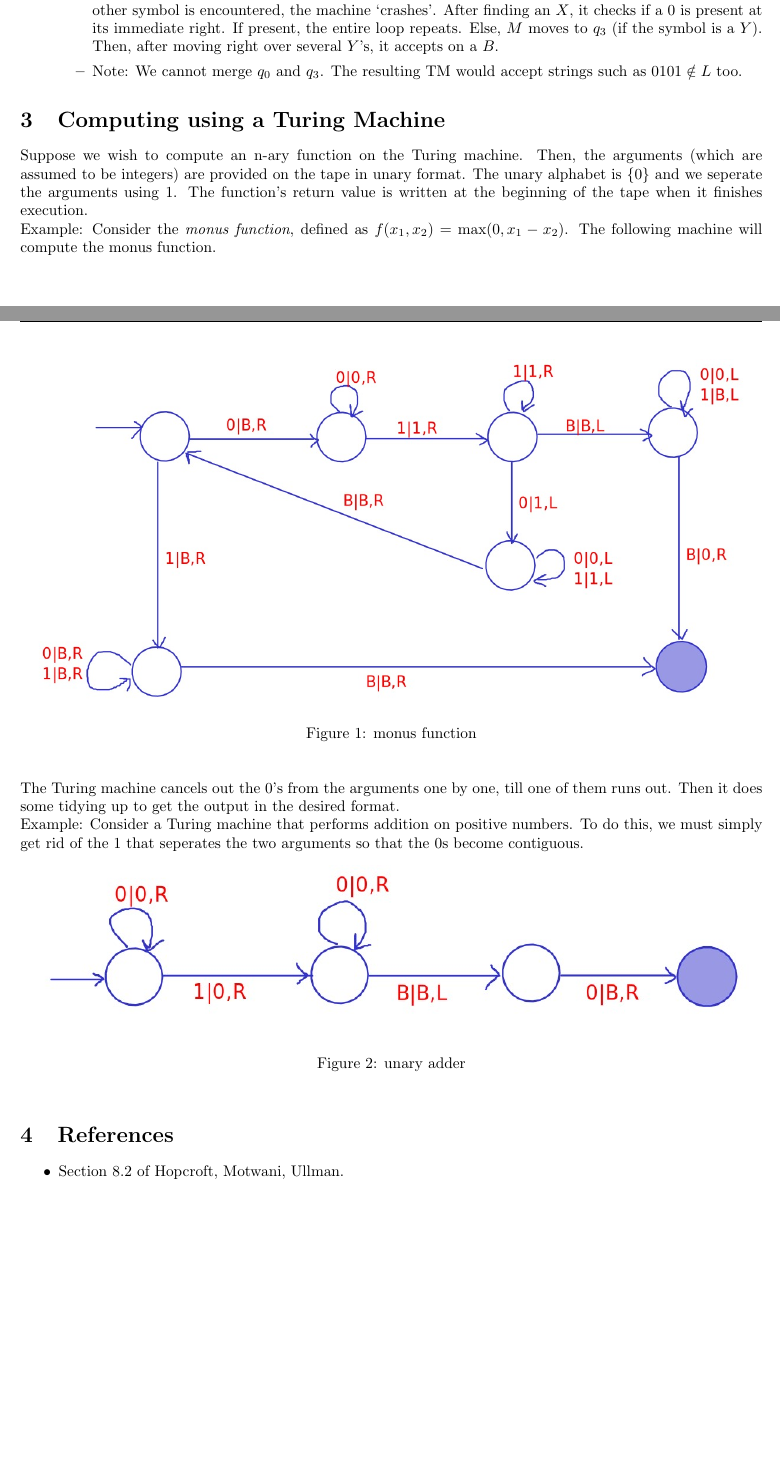
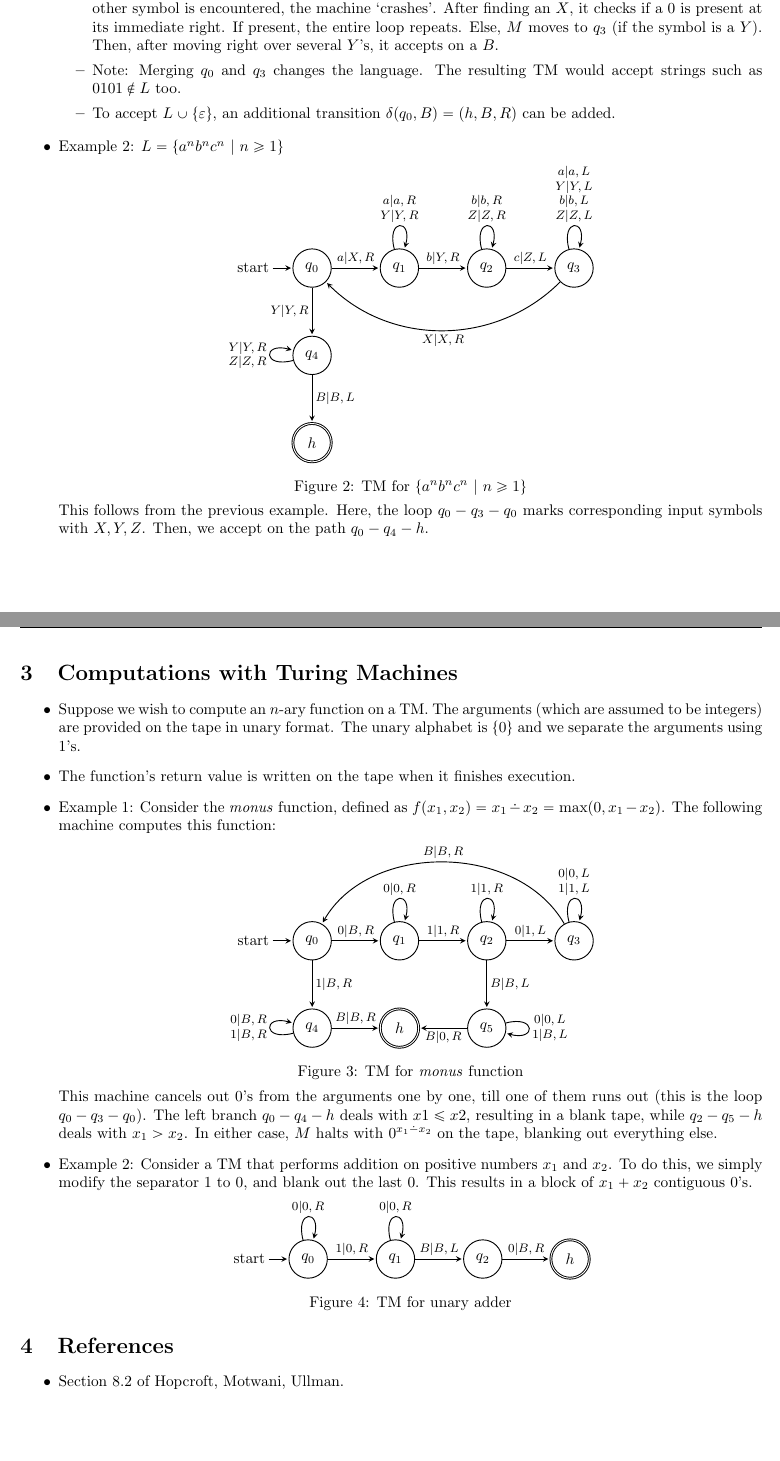
Before and after one commit to virendrakabra14/CS310_Scribe_2022, a LaTeX document (main.tex): two parts of pages 2 and 3 of 3, joined at a grey line, cut so that both start at the same text. Compiled offline with pdfLaTeX.

Commit message:
modified sections

```diff
--- a/main.tex
+++ b/main.tex
@@ -11,6 +11,7 @@
 \usepackage{amsmath}
 \usepackage{amsthm}
 \usepackage{amssymb}
+\usepackage{mathabx}
 \usepackage[linesnumbered , ruled , vlined]{algorithm2e}
 \usepackage{listings}
 \usepackage{xcolor}
@@ -18,12 +19,11 @@
 \usepackage{graphicx}
 \usepackage{fancyhdr}
 \usepackage{listings}
-\usepackage{caption}
+\usepackage[hypcap=false]{caption}
 \usepackage{hyperref}
 \usepackage{subfig}
 \usepackage{tikz}
 % \usepackage{float}
-\usepackage{caption}
 \usetikzlibrary{chains,fit,shapes,automata}
 
 \pagestyle{fancy}
@@ -145,8 +146,45 @@
         \begin{itemize}
             \item Formally, the TM is $M=(\{q_0,q_1,q_2,q_3,h\},\{0,1\},\{0,1,X,Y,B\},\delta,q_0,B,\{h\})$. $\delta$ is given by the state transitions, and $h$ is the \I{halt state}. A left-bound is assumed on the tape. As mentioned earlier, this has no effect on the computational power.
             \item Starting at the left end, the loop $q_0-q_1-q_2-q_0$ changes a $0$ to $X$, and moves right over $0$'s and $Y$'s. Then, it changes a corresponding $1$ to $Y$, and moves left over $Y$'s and $0$'s. In this process, if some other symbol is encountered, the machine `crashes'. After finding an $X$, it checks if a $0$ is present at its immediate right. If present, the entire loop repeats. Else, $M$ moves to $q_3$ (if the symbol is a $Y$). Then, after moving right over several $Y$'s, it accepts on a $B$.
-            \item Note: We cannot merge $q_0$ and $q_3$. The resulting TM would accept strings such as $0101\notin L$ too.
+            \item Note: Merging $q_0$ and $q_3$ changes the language. The resulting TM would accept strings such as $0101\notin L$ too.
+            \item To accept $L\cup\{\varepsilon\}$, an additional transition $\delta(q_0,B)=(h,B,R)$ can be added.
         \end{itemize}
+
+
+        % a^n b^n c^n
+        \item Example 2: $L = \{a^nb^nc^n\ |\ n\ge1\}$
+
+        \begin{minipage}{\linewidth}
+
+            \centering
+
+            \begin{tikzpicture}[->,>=stealth,shorten >=1pt,auto,node distance=2cm,semithick,inner sep=2pt,bend angle=45]
+                \node[state,initial] (0) {$q_0$};
+                \node[state] (1) [right of=0] {$q_1$};
+                \node[state] (2) [right of=1] {$q_2$};
+                \node[state] (3) [right of=2] {$q_3$};
+                \node[state] (4) [below of=0] {$q_4$};
+                \node[state,accepting] (halt) [below of=4] {$h$};
+                \tikzstyle{every node}=[font=\footnotesize]         % for edge labels
+                \path
+                    (0) edge node {$a|X,R$} (1)
+                        edge node[left] {$Y|Y,R$} (4)
+                    (1) edge [loop above] node[align=center] {$a|a,R$\\$Y|Y,R$} (1)
+                        edge node {$b|Y,R$} (2)
+                    (2) edge [loop above] node[align=center] {$b|b,R$\\$Z|Z,R$} (2)
+                        edge node {$c|Z,L$} (3)
+                    (3) edge [loop above] node[align=center] {$a|a,L$\\$Y|Y,L$\\$b|b,L$\\$Z|Z,L$} (3)
+                        edge [bend left] node {$X|X,R$} (0)
+                    (4) edge [loop left] node[align=center] {$Y|Y,R$\\$Z|Z,R$} (4)
+                        edge node {$B|B,L$} (halt);
+            \end{tikzpicture}
+
+            \captionof{figure}{TM for $\{a^nb^nc^n\ |\ n\ge1\}$}
+            \label{fig:2}
+
+        \end{minipage}
+
+        This follows from the previous example. Here, the loop $q_0-q_3-q_0$ marks corresponding input symbols with $X,Y,Z$. Then, we accept on the path $q_0-q_4-h$.
 
     \end{itemize}
 
@@ -153,20 +192,81 @@
 
+    \section{Computations with Turing Machines}
+    \begin{itemize}
+        \item Suppose we wish to compute an $n$-ary function on a TM. The arguments (which are assumed to be integers) are provided on the tape in unary format. The unary alphabet is $\{0\}$ and we separate the arguments using $1$'s.
+        \item The function's return value is written on the tape when it finishes execution.
 
+        \item Example 1: Consider the \I{monus} function, defined as $f(x_1, x_2) = x_1\dotdiv x_2 = \max(0, x_1-x_2)$. The following machine computes this function:
 
-\section{Computing using a Turing Machine}
-Suppose we wish to compute an n-ary function on the Turing machine. Then, the arguments (which are assumed to be integers) are provided on the tape in unary format. The unary alphabet is $\{0\}$ and we seperate the arguments using $1$.
-The function's return value is written at the beginning of the tape when it finishes execution.
-\newline
-Example: Consider the \textit{monus function}, defined as $f(x_1, x_2) = \max(0, x_1-x_2)$. The following machine will compute the monus function.
-\begin{center}
-    \ffigbox [ 1 \textwidth ]{ \caption{monus function} } { \includegraphics [ width =1 \textwidth ] {monus.jpeg}}
-\end{center}
-The Turing machine cancels out the $0$'s from the arguments one by one, till one of them runs out. Then it does some tidying up to get the output in the desired format.
-\newline
-Example: Consider a Turing machine that performs addition on positive numbers. To do this, we must simply get rid of the $1$ that seperates the two arguments so that the $0$s become contiguous.
-\begin{center}
-    \ffigbox [ 1 \textwidth ]{ \caption{unary adder} } { \includegraphics [ width =1 \textwidth ] {add.jpeg}}
-\end{center}
+        \begin{minipage}{\linewidth}
+
+            \centering
+
+            \begin{tikzpicture}[->,>=stealth,shorten >=1pt,auto,node distance=2cm,semithick,inner sep=2pt,bend angle=45]
+                \node[state,initial] (0) {$q_0$};
+                \node[state] (1) [right of=0] {$q_1$};
+                \node[state] (2) [right of=1] {$q_2$};
+                \node[state] (3) [right of=2] {$q_3$};
+                \node[state] (4) [below of=0] {$q_4$};
+                \node[state] (5) [below of=2] {$q_5$};
+                \node[state,accepting] (halt) [right of=4] {$h$};
+                \tikzstyle{every node}=[font=\footnotesize]
+                \path
+                    (0) edge node {$0|B,R$} (1)
+                        edge node {$1|B,R$} (4)
+                    (1) edge [loop above] node {$0|0,R$} (1)
+                        edge node {$1|1,R$} (2)
+                    (2) edge [loop above] node {$1|1,R$} (2)
+                        edge node {$0|1,L$} (3)
+                        edge node {$B|B,L$} (5)
+                    (3) edge [loop above] node[align=center] {$0|0,L$\\$1|1,L$} (3)
+                        edge [bend right=60] node[above] {$B|B,R$} (0)
+                    (4) edge [loop left] node[align=center] {$0|B,R$\\$1|B,R$} (4)
+                        edge node {$B|B,R$} (halt)
+                    (5) edge [loop right] node[align=center] {$0|0,L$\\$1|B,L$} (5)
+                        edge node {$B|0,R$} (halt);
+            \end{tikzpicture}
+
+            \captionof{figure}{TM for \I{monus} function}
+            \label{fig:3}
+
+        \end{minipage}
+
+        % \begin{center}
+        %     \ffigbox [ 1 \textwidth ]{ \caption{monus function} } { \includegraphics [ width =1 \textwidth ] {monus.jpeg}}
+        % \end{center}
+
+        This machine cancels out $0$'s from the arguments one by one, till one of them runs out (this is the loop $q_0-q_3-q_0$). The left branch $q_0-q_4-h$ deals with $x1\le x2$, resulting in a blank tape, while $q_2-q_5-h$ deals with $x_1>x_2$. In either case, $M$ halts with $0^{x_1\dotdiv x_2}$ on the tape, blanking out everything else.
+
+        \item Example 2: Consider a TM that performs addition on positive numbers $x_1$ and $x_2$. To do this, we simply modify the separator $1$ to $0$, and blank out the last $0$. This results in a block of $x_1+x_2$ contiguous $0$'s.
+
+        \begin{minipage}{\linewidth}
+
+            \centering
+
+            \begin{tikzpicture}[->,>=stealth,shorten >=1pt,auto,node distance=2cm,semithick,inner sep=2pt,bend angle=45]
+                \node[state,initial] (0) {$q_0$};
+                \node[state] (1) [right of=0] {$q_1$};
+                \node[state] (2) [right of=1] {$q_2$};
+                \node[state,accepting] (halt) [right of=2] {$h$};
+                \tikzstyle{every node}=[font=\footnotesize]
+                \path
+                    (0) edge [loop above] node {$0|0,R$} (0)
+                        edge node {$1|0,R$} (1)
+                    (1) edge [loop above] node {$0|0,R$} (1)
+                        edge node {$B|B,L$} (2)
+                    (2) edge node {$0|B,R$} (halt);
+            \end{tikzpicture}
+
+            \captionof{figure}{TM for unary adder}
+            \label{fig:4}
+
+        \end{minipage}
+
+        % \begin{center}
+        %     \ffigbox [ 1 \textwidth ]{ \caption{unary adder} } { \includegraphics [ width =1 \textwidth ] {add.jpeg}}
+        % \end{center}
+
+    \end{itemize}
 
 
     \section{References}
```
Also changed, not shown: main.pdf, main.tex (16 more changed lines). Lines whose indentation alone changed are shown as unchanged.
